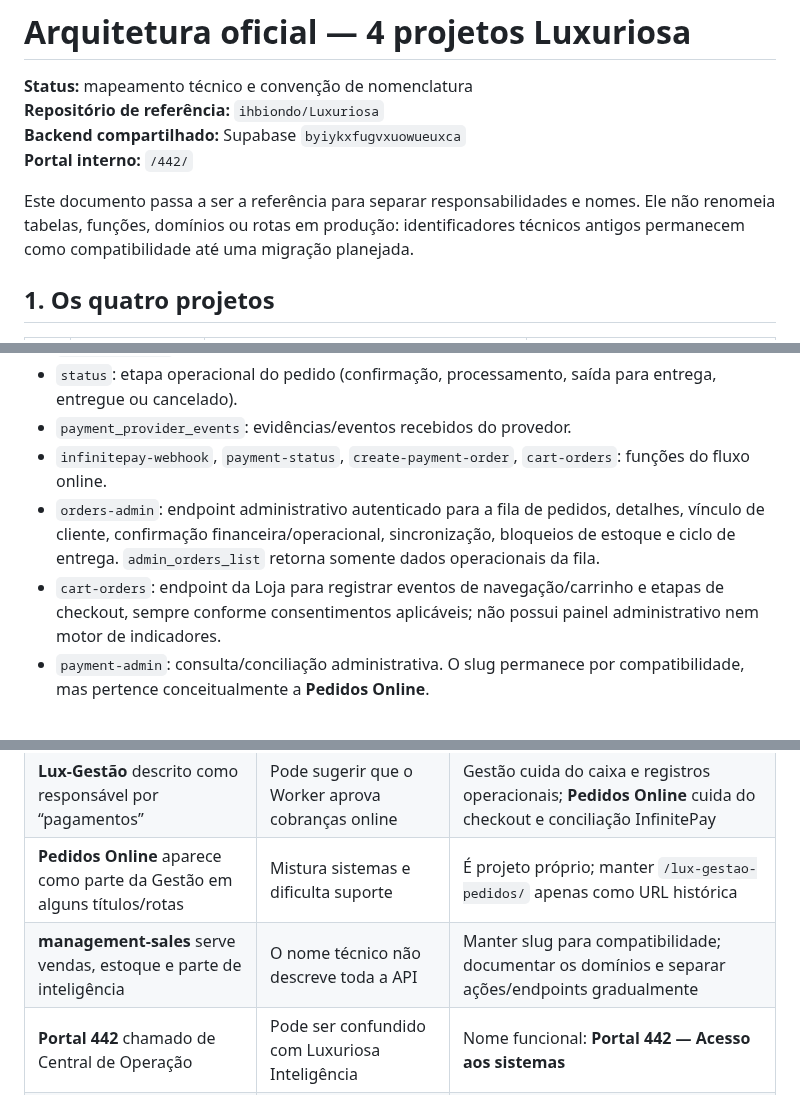
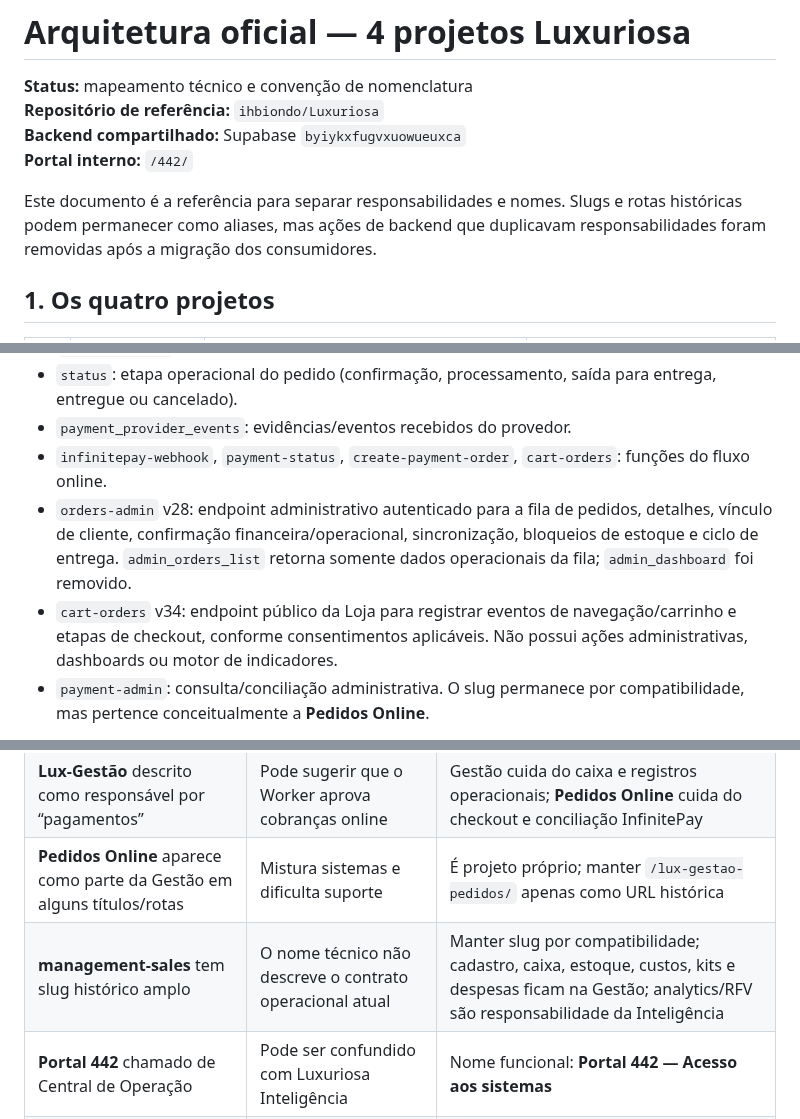
Before and after one commit to ihbiondo/Luxuriosa, a Markdown page: docs/ARQUITETURA-4-PROJETOS.md, 3 parts joined by grey strips. Rendered like a GitHub page.

```diff
--- a/docs/ARQUITETURA-4-PROJETOS.md
+++ b/docs/ARQUITETURA-4-PROJETOS.md
@@ -5,7 +5,7 @@
 **Backend compartilhado:** Supabase `byiykxfugvxuowueuxca`
 **Portal interno:** `/442/`
 
-Este documento passa a ser a referência para separar responsabilidades e nomes. Ele não renomeia tabelas, funções, domínios ou rotas em produção: identificadores técnicos antigos permanecem como compatibilidade até uma migração planejada.
+Este documento é a referência para separar responsabilidades e nomes. Slugs e rotas históricas podem permanecer como aliases, mas ações de backend que duplicavam responsabilidades foram removidas após a migração dos consumidores.
 
 ## 1. Os quatro projetos
 
@@ -41,8 +41,8 @@ Este documento passa a ser a referência para separar responsabilidades e nomes.
 - `status`: etapa operacional do pedido (confirmação, processamento, saída para entrega, entregue ou cancelado).
 - `payment_provider_events`: evidências/eventos recebidos do provedor.
 - `infinitepay-webhook`, `payment-status`, `create-payment-order`, `cart-orders`: funções do fluxo online.
-- `orders-admin`: endpoint administrativo autenticado para a fila de pedidos, detalhes, vínculo de cliente, confirmação financeira/operacional, sincronização, bloqueios de estoque e ciclo de entrega. `admin_orders_list` retorna somente dados operacionais da fila.
-- `cart-orders`: endpoint da Loja para registrar eventos de navegação/carrinho e etapas de checkout, sempre conforme consentimentos aplicáveis; não possui painel administrativo nem motor de indicadores.
+- `orders-admin` v28: endpoint administrativo autenticado para a fila de pedidos, detalhes, vínculo de cliente, confirmação financeira/operacional, sincronização, bloqueios de estoque e ciclo de entrega. `admin_orders_list` retorna somente dados operacionais da fila; `admin_dashboard` foi removido.
+- `cart-orders` v34: endpoint público da Loja para registrar eventos de navegação/carrinho e etapas de checkout, conforme consentimentos aplicáveis. Não possui ações administrativas, dashboards ou motor de indicadores.
 - `payment-admin`: consulta/conciliação administrativa. O slug permanece por compatibilidade, mas pertence conceitualmente a **Pedidos Online**.
 
 **Regra:** situação financeira e etapa de entrega são dimensões independentes. Pedido não é sinônimo de pagamento. A aprovação de pagamento online depende de validação/concilição da InfinitePay. A tela Pedidos não mantém livro de vendas do caixa, métricas de faturamento, ticket médio, série diária ou ranking de produtos; isso pertence ao Lux-Gestão (registro oficial) e à Inteligência (análise).
@@ -80,7 +80,7 @@ Vendas presenciais nascem na Gestão. Pedidos online nascem em Pedidos Online e,
 | **Lux-Central** usado como nome do produto e **Inteligência** como categoria | Dois nomes para o mesmo painel confundem o usuário | Nome único do produto: **Luxuriosa Inteligência**; `/lux-central/` e `/previa/lux-central/` permanecem como rotas legadas |
 | **Lux-Gestão** descrito como responsável por “pagamentos” | Pode sugerir que o Worker aprova cobranças online | Gestão cuida do caixa e registros operacionais; **Pedidos Online** cuida do checkout e conciliação InfinitePay |
 | **Pedidos Online** aparece como parte da Gestão em alguns títulos/rotas | Mistura sistemas e dificulta suporte | É projeto próprio; manter `/lux-gestao-pedidos/` apenas como URL histórica |
-| **management-sales** serve vendas, estoque e parte de inteligência | O nome técnico não descreve toda a API | Manter slug para compatibilidade; documentar os domínios e separar ações/endpoints gradualmente |
+| **management-sales** tem slug histórico amplo | O nome técnico não descreve o contrato operacional atual | Manter slug por compatibilidade; cadastro, caixa, estoque, custos, kits e despesas ficam na Gestão; analytics/RFV são responsabilidade da Inteligência |
 | **Portal 442** chamado de Central de Operação | Pode ser confundido com Luxuriosa Inteligência | Nome funcional: **Portal 442 — Acesso aos sistemas** |
 | Aplicativo Tauri “Luxuriosa Gestão” e Worker “Lux-Gestão” | Mesmo nome, clientes e implantações distintas | Ambos pertencem ao projeto **Lux-Gestão**; distinguir como “Gestão Desktop (Tauri)” e “Gestão Web (Worker)” até validar paridade |
 
```
Also changed, not shown: other parts of docs/ARQUITETURA-4-PROJETOS.md (+13 -9 lines).
